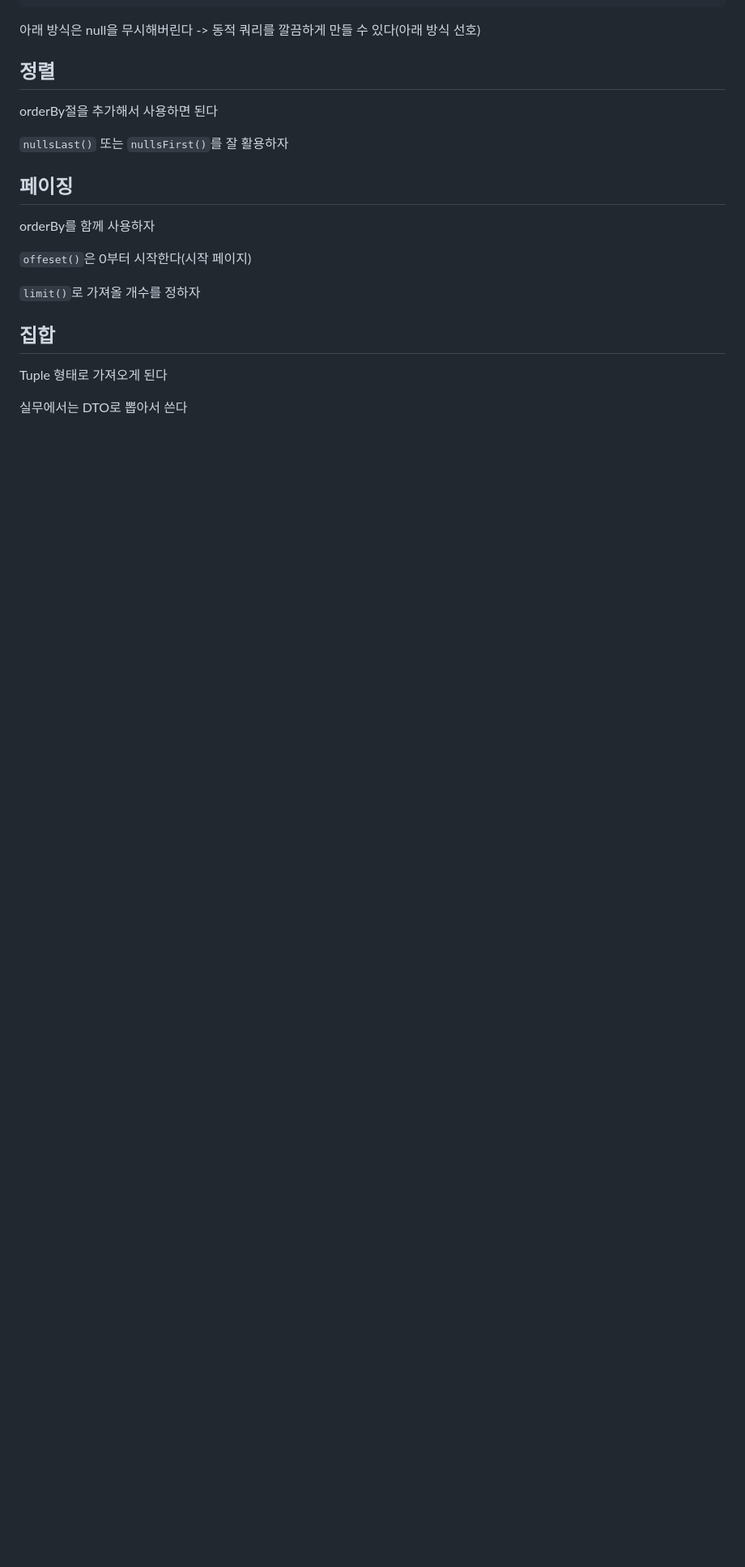
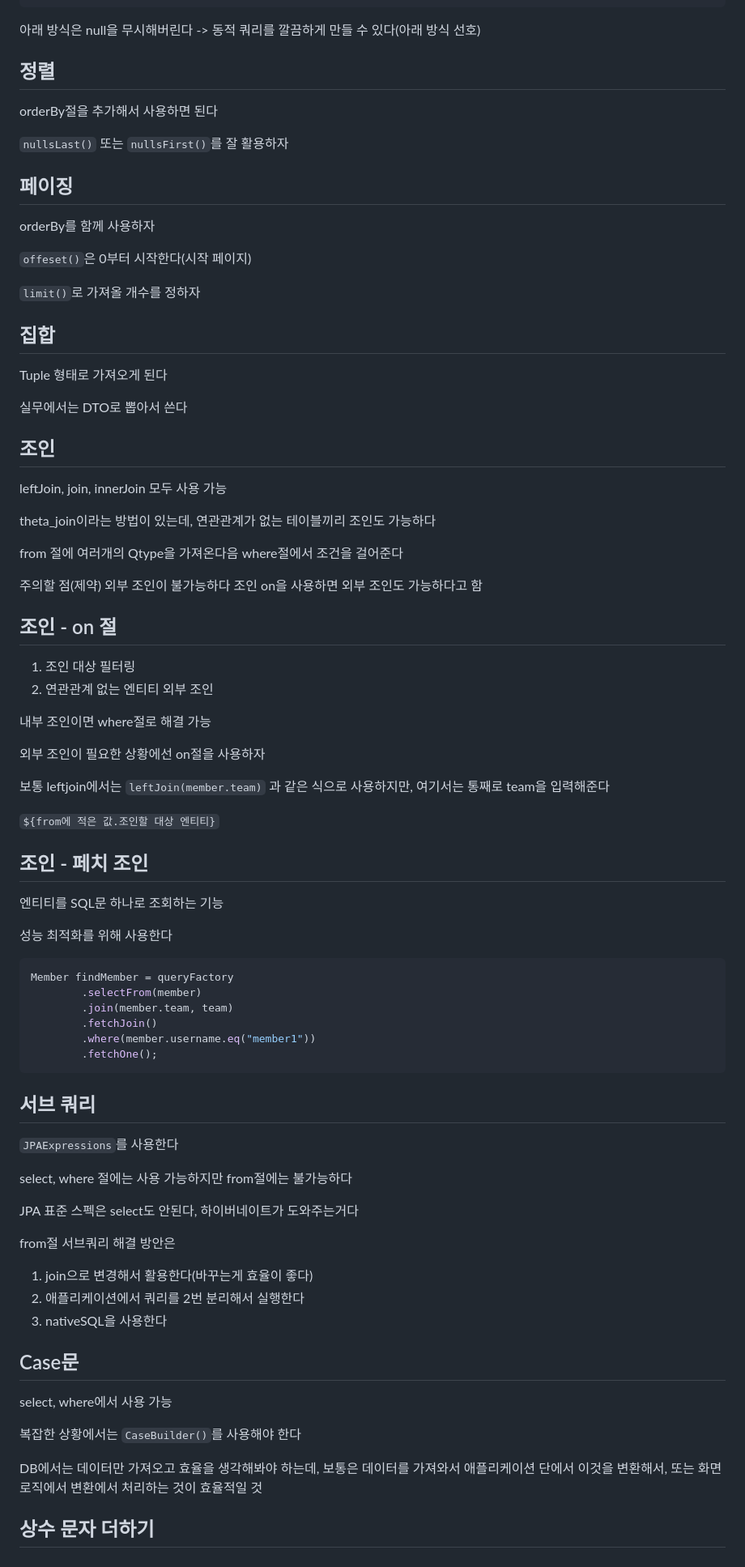
Before and after one commit to Montag-Yuseop/TIL, a Markdown page: 실전! Querydsl/학습.md, the part around the change printed below. Shown: that part at 81% size. Drawn GitHub-style; blank space fills up the shorter version.

Commit message:
:memo: docs: 챕터3 - 기본문법 까지

````diff
--- a/실전! Querydsl/학습.md
+++ b/실전! Querydsl/학습.md
@@ -129,3 +129,65 @@ orderBy를 함께 사용하자
 Tuple 형태로 가져오게 된다
 
 실무에서는 DTO로 뽑아서 쓴다
+
+## 조인
+
+leftJoin, join, innerJoin 모두 사용 가능
+
+theta_join이라는 방법이 있는데, 연관관계가 없는 테이블끼리 조인도 가능하다
+
+from 절에 여러개의 Qtype을 가져온다음 where절에서 조건을 걸어준다
+
+주의할 점(제약) 외부 조인이 불가능하다 조인 on을 사용하면 외부 조인도 가능하다고 함
+
+## 조인 - on 절
+
+1. 조인 대상 필터링
+2. 연관관계 없는 엔티티 외부 조인
+
+내부 조인이면 where절로 해결 가능
+
+외부 조인이 필요한 상황에선 on절을 사용하자
+
+보통 leftjoin에서는 `leftJoin(member.team)` 과 같은 식으로 사용하지만, 여기서는 통째로 team을 입력해준다
+
+`${from에 적은 값.조인할 대상 엔티티}`
+
+## 조인 - 페치 조인
+
+엔티티를 SQL문 하나로 조회하는 기능
+
+성능 최적화를 위해 사용한다
+
+```java
+Member findMember = queryFactory
+        .selectFrom(member)
+        .join(member.team, team)
+        .fetchJoin()
+        .where(member.username.eq("member1"))
+        .fetchOne();
+```
+
+## 서브 쿼리
+
+`JPAExpressions`를 사용한다
+
+select, where 절에는 사용 가능하지만 from절에는 불가능하다
+
+JPA 표준 스펙은 select도 안된다, 하이버네이트가 도와주는거다
+
+from절 서브쿼리 해결 방안은
+
+1. join으로 변경해서 활용한다(바꾸는게 효율이 좋다)
+2. 애플리케이션에서 쿼리를 2번 분리해서 실행한다
+3. nativeSQL을 사용한다
+
+## Case문
+
+select, where에서 사용 가능
+
+복잡한 상황에서는 `CaseBuilder()`를 사용해야 한다
+
+DB에서는 데이터만 가져오고 효율을 생각해봐야 하는데, 보통은 데이터를 가져와서 애플리케이션 단에서 이것을 변환해서, 또는 화면 로직에서 변환에서 처리하는 것이 효율적일 것
+
+## 상수 문자 더하기
````
Also changed, not shown: other parts of 실전! Querydsl/학습.md (+10 -10 lines).
